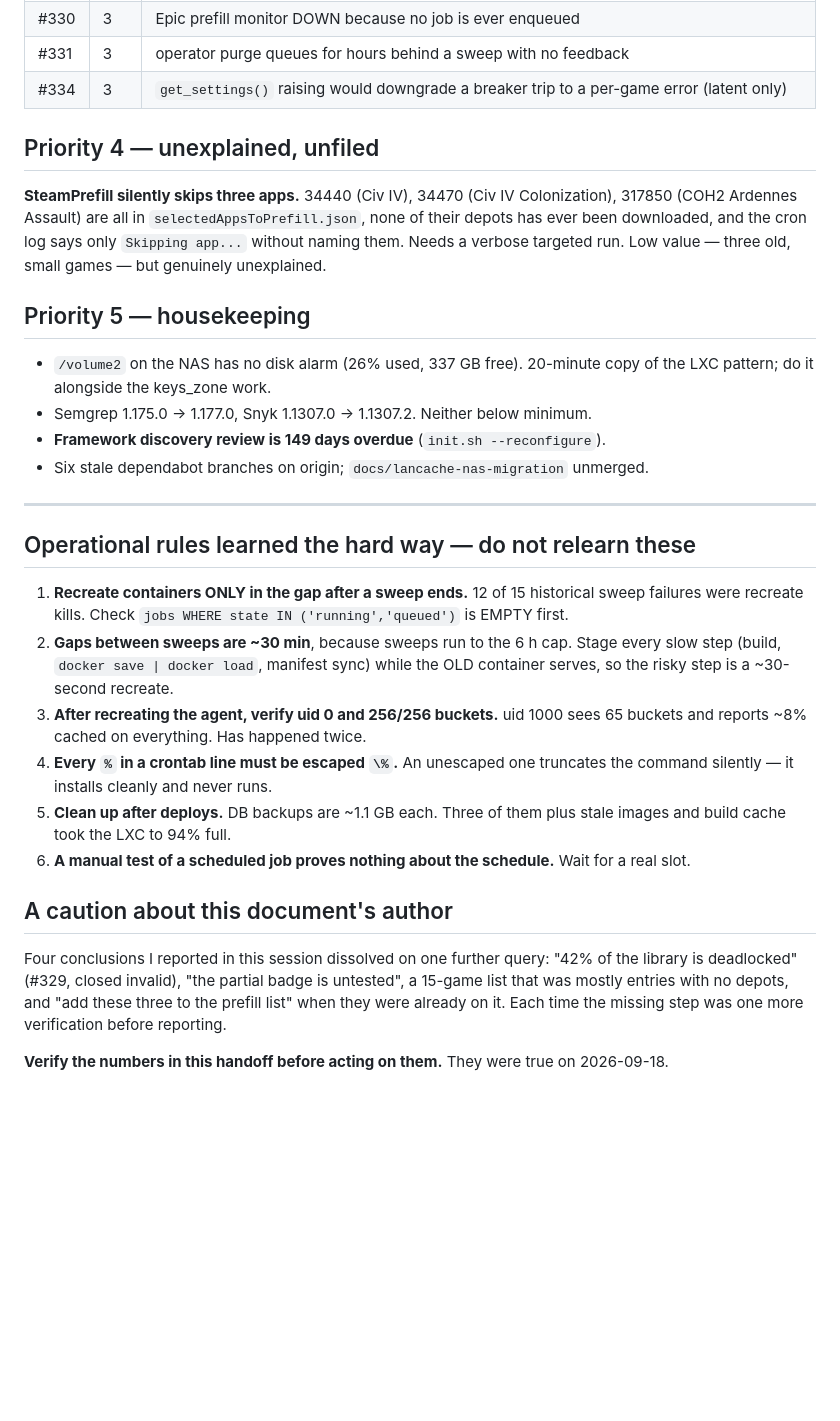
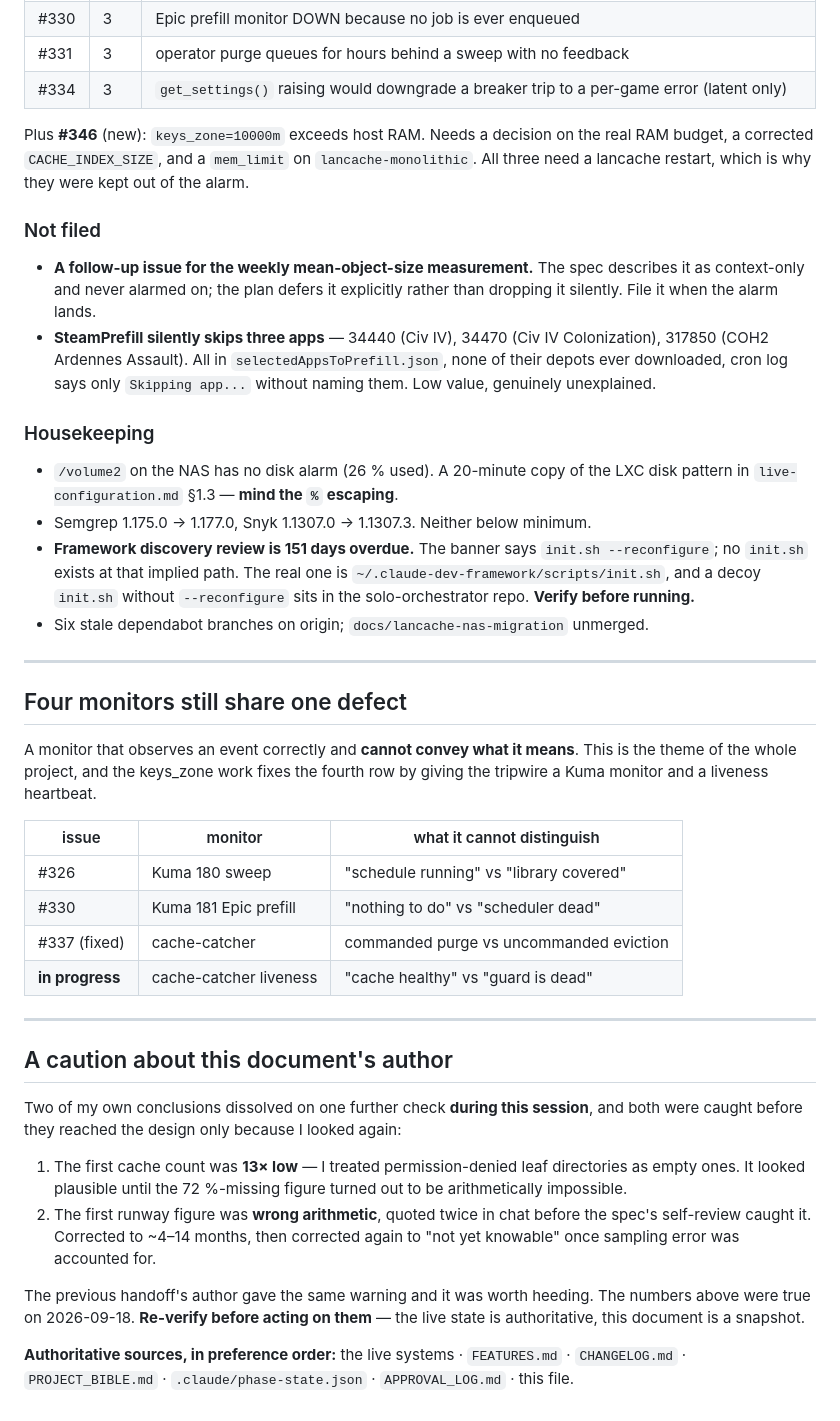
Before and after one commit to kraulerson/lancache-orchestrator, a Markdown page: docs/NEXT-SESSION.md, the part around one of its changes. GitHub-like rendering; blank space fills up the shorter version.

```diff
--- a/docs/NEXT-SESSION.md
+++ b/docs/NEXT-SESSION.md
@@ -102,48 +187,66 @@ architectural, not a cron one-liner.
 | #331 | 3 | operator purge queues for hours behind a sweep with no feedback |
 | #334 | 3 | `get_settings()` raising would downgrade a breaker trip to a per-game error (latent only) |
 
-## Priority 4 — unexplained, unfiled
+Plus **#346** (new): `keys_zone=10000m` exceeds host RAM. Needs a decision on the
+real RAM budget, a corrected `CACHE_INDEX_SIZE`, and a `mem_limit` on
+`lancache-monolithic`. All three need a lancache restart, which is why they were
+kept out of the alarm.
 
-**SteamPrefill silently skips three apps.** 34440 (Civ IV), 34470 (Civ IV
-Colonization), 317850 (COH2 Ardennes Assault) are all in
-`selectedAppsToPrefill.json`, none of their depots has ever been downloaded, and
-the cron log says only `Skipping app...` without naming them. Needs a verbose
-targeted run. Low value — three old, small games — but genuinely unexplained.
+### Not filed
 
-## Priority 5 — housekeeping
+- **A follow-up issue for the weekly mean-object-size measurement.** The spec
+  describes it as context-only and never alarmed on; the plan defers it
+  explicitly rather than dropping it silently. File it when the alarm lands.
+- **SteamPrefill silently skips three apps** — 34440 (Civ IV), 34470 (Civ IV
+  Colonization), 317850 (COH2 Ardennes Assault). All in
+  `selectedAppsToPrefill.json`, none of their depots ever downloaded, cron log
+  says only `Skipping app...` without naming them. Low value, genuinely
+  unexplained.
 
-- `/volume2` on the NAS has no disk alarm (26% used, 337 GB free). 20-minute copy
-  of the LXC pattern; do it alongside the keys_zone work.
-- Semgrep 1.175.0 → 1.177.0, Snyk 1.1307.0 → 1.1307.2. Neither below minimum.
-- **Framework discovery review is 149 days overdue** (`init.sh --reconfigure`).
+### Housekeeping
+
+- `/volume2` on the NAS has no disk alarm (26 % used). A 20-minute copy of the
+  LXC disk pattern in `live-configuration.md` §1.3 — **mind the `%` escaping**.
+- Semgrep 1.175.0 → 1.177.0, Snyk 1.1307.0 → 1.1307.3. Neither below minimum.
+- **Framework discovery review is 151 days overdue.** The banner says
+  `init.sh --reconfigure`; no `init.sh` exists at that implied path. The real one
+  is `~/.claude-dev-framework/scripts/init.sh`, and a decoy `init.sh` without
+  `--reconfigure` sits in the solo-orchestrator repo. **Verify before running.**
 - Six stale dependabot branches on origin; `docs/lancache-nas-migration` unmerged.
 
 ---
 
-## Operational rules learned the hard way — do not relearn these
+## Four monitors still share one defect
 
-1. **Recreate containers ONLY in the gap after a sweep ends.** 12 of 15 historical
-   sweep failures were recreate kills. Check
-   `jobs WHERE state IN ('running','queued')` is EMPTY first.
-2. **Gaps between sweeps are ~30 min**, because sweeps run to the 6 h cap. Stage
-   every slow step (build, `docker save | docker load`, manifest sync) while the
-   OLD container serves, so the risky step is a ~30-second recreate.
-3. **After recreating the agent, verify uid 0 and 256/256 buckets.** uid 1000 sees
-   65 buckets and reports ~8% cached on everything. Has happened twice.
-4. **Every `%` in a crontab line must be escaped `\%`.** An unescaped one truncates
-   the command silently — it installs cleanly and never runs.
-5. **Clean up after deploys.** DB backups are ~1.1 GB each. Three of them plus
-   stale images and build cache took the LXC to 94% full.
-6. **A manual test of a scheduled job proves nothing about the schedule.** Wait for
-   a real slot.
+A monitor that observes an event correctly and **cannot convey what it means**.
+This is the theme of the whole project, and the keys_zone work fixes the fourth
+row by giving the tripwire a Kuma monitor and a liveness heartbeat.
+
+| issue | monitor | what it cannot distinguish |
+|---|---|---|
+| #326 | Kuma 180 sweep | "schedule running" vs "library covered" |
+| #330 | Kuma 181 Epic prefill | "nothing to do" vs "scheduler dead" |
+| #337 (fixed) | cache-catcher | commanded purge vs uncommanded eviction |
+| **in progress** | cache-catcher liveness | "cache healthy" vs "guard is dead" |
+
+---
 
 ## A caution about this document's author
 
-Four conclusions I reported in this session dissolved on one further query:
-"42% of the library is deadlocked" (#329, closed invalid), "the partial badge is
-untested", a 15-game list that was mostly entries with no depots, and "add these
-three to the prefill list" when they were already on it. Each time the missing
-step was one more verification before reporting.
+Two of my own conclusions dissolved on one further check **during this session**,
+and both were caught before they reached the design only because I looked again:
 
-**Verify the numbers in this handoff before acting on them.** They were true on
-2026-09-18.
+1. The first cache count was **13× low** — I treated permission-denied leaf
+   directories as empty ones. It looked plausible until the 72 %-missing figure
+   turned out to be arithmetically impossible.
+2. The first runway figure was **wrong arithmetic**, quoted twice in chat before
+   the spec's self-review caught it. Corrected to ~4–14 months, then corrected
+   again to "not yet knowable" once sampling error was accounted for.
+
+The previous handoff's author gave the same warning and it was worth heeding. The
+numbers above were true on 2026-09-18. **Re-verify before acting on them** — the
+live state is authoritative, this document is a snapshot.
+
+**Authoritative sources, in preference order:** the live systems · `FEATURES.md`
+· `CHANGELOG.md` · `PROJECT_BIBLE.md` · `.claude/phase-state.json` ·
+`APPROVAL_LOG.md` · this file.
```
Also changed, not shown: other parts of docs/NEXT-SESSION.md (+149 -64 lines), CLAUDE.md (+13 -8 lines).
